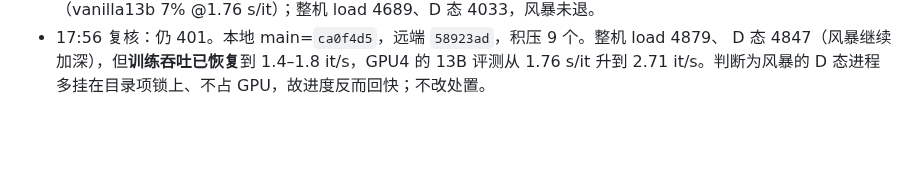
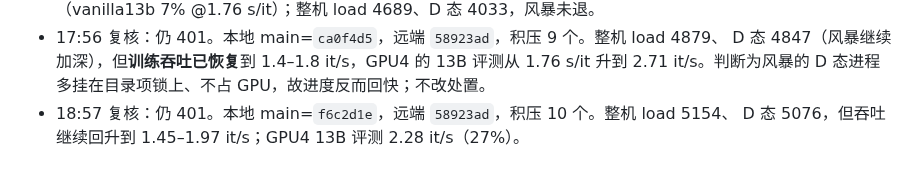
Before and after one commit to Inner-Magma/dpvr-pr-revision, a Markdown page: docs/revision/RESULTS.md, the part around the change. Rendered like a GitHub page; blank space fills up the shorter version.

Commit message:
docs(results): §15 18:57 推送复核

```diff
--- a/docs/revision/RESULTS.md
+++ b/docs/revision/RESULTS.md
@@ -785,3 +785,5 @@ E0 六项 2026-10-16 全部 `done`、`rc=0`，`reeval_vanilla7b` 耗时 4834.8 s
 - 17:56 复核：仍 401。本地 main=`ca0f4d5`，远端 `58923ad`，积压 9 个。整机 load 4879、
   D 态 4847（风暴继续加深），但**训练吞吐已恢复**到 1.4–1.8 it/s，GPU4 的 13B 评测从 1.76 s/it
   升到 2.71 it/s。判断为风暴的 D 态进程多挂在目录项锁上、不占 GPU，故进度反而回快；不改处置。
+- 18:57 复核：仍 401。本地 main=`f6c2d1e`，远端 `58923ad`，积压 10 个。整机 load 5154、
+  D 态 5076，但吞吐继续回升到 1.45–1.97 it/s；GPU4 13B 评测 2.28 it/s（27%）。
```
